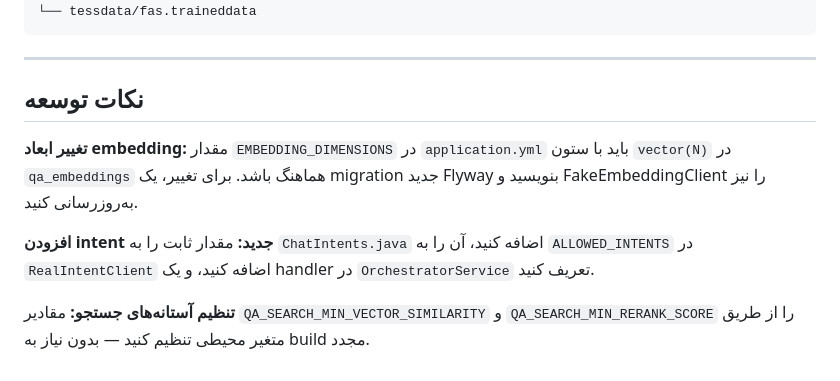
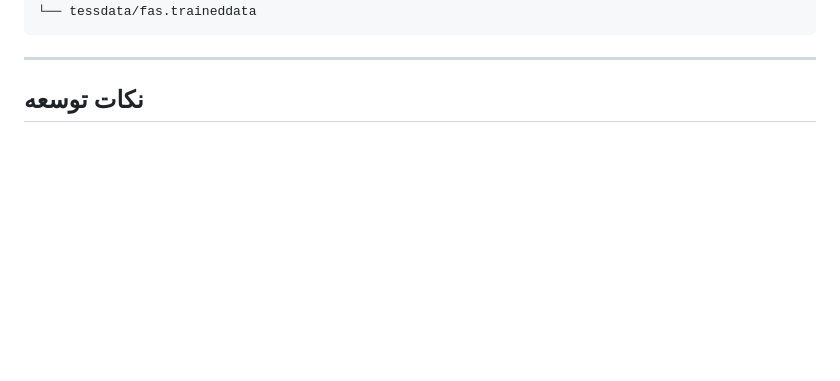
Before and after one commit to SleepyAmir/chatbot-platform, a Markdown page: README.md, the part around the change. GitHub-like rendering; blank space fills up the shorter version.

```diff
--- a/README.md
+++ b/README.md
@@ -438,9 +438,3 @@ src/main/resources/
 ---
 
 ## نکات توسعه
-
-**تغییر ابعاد embedding:** مقدار `EMBEDDING_DIMENSIONS` در `application.yml` باید با ستون `vector(N)` در `qa_embeddings` هماهنگ باشد. برای تغییر، یک migration جدید Flyway بنویسید و FakeEmbeddingClient را نیز به‌روزرسانی کنید.
-
-**افزودن intent جدید:** مقدار ثابت را به `ChatIntents.java` اضافه کنید، آن را به `ALLOWED_INTENTS` در `RealIntentClient` اضافه کنید، و یک handler در `OrchestratorService` تعریف کنید.
-
-**تنظیم آستانه‌های جستجو:** مقادیر `QA_SEARCH_MIN_VECTOR_SIMILARITY` و `QA_SEARCH_MIN_RERANK_SCORE` را از طریق متغیر محیطی تنظیم کنید — بدون نیاز به build مجدد.
```
